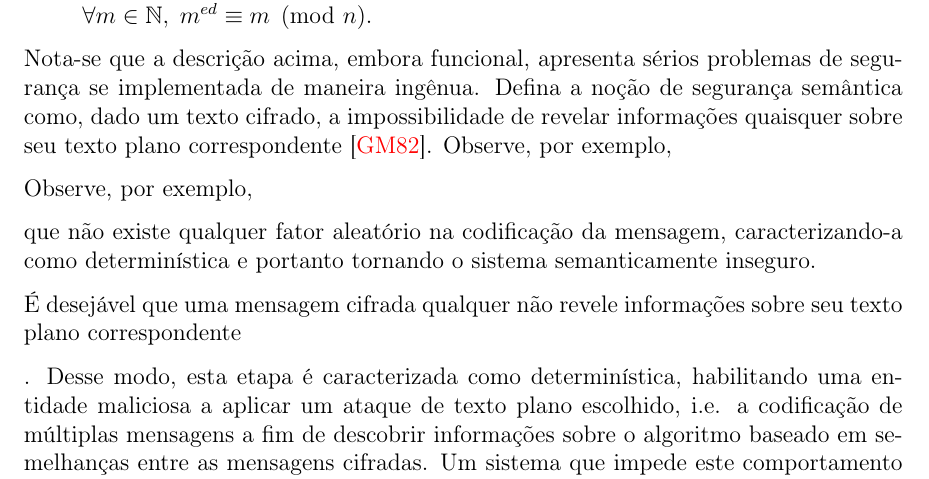
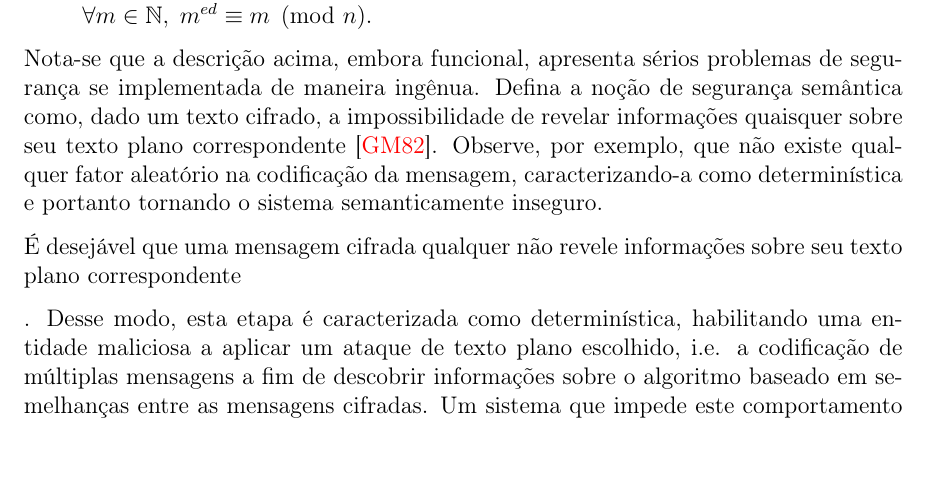
Before and after one commit to zambonin/bsc, a LaTeX document (bsc.tex): part of page 9 of 22, cut so that both start at the same text, the shorter picture padded with empty space. Compiled offline with pdfLaTeX.

Commit message:
sharelatex: update bsc.tex from r9278 to r9284

```diff
--- a/bsc.tex
+++ b/bsc.tex
@@ -431,13 +431,9 @@ segurança se implementada de maneira ingênua. Defina a noção de segurança
 semântica como, dado um texto cifrado, a impossibilidade de revelar
 informações quaisquer sobre seu texto plano
 correspondente~\cite{Goldwasser:1982:PEA:800070.802212}. Observe, por exemplo,
-
-
-Observe, por exemplo,
-
-que não
-existe qualquer fator aleatório na codificação da mensagem, caracterizando-a
-como determinística e portanto tornando o sistema semanticamente inseguro.
+que não existe qualquer fator aleatório na codificação da mensagem,
+caracterizando-a como determinística e portanto tornando o sistema
+semanticamente inseguro.
 
 
 É desejável que uma mensagem cifrada qualquer não revele informações sobre seu
```
